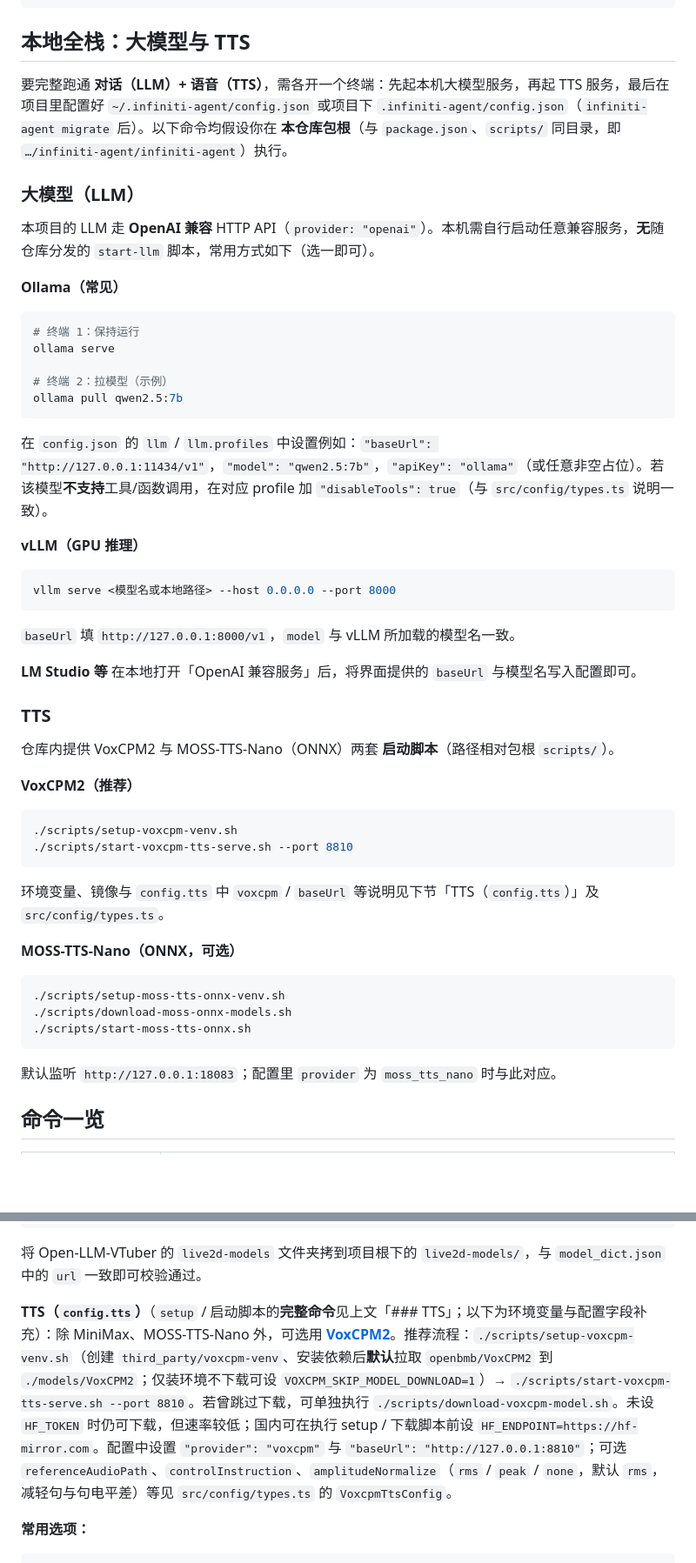
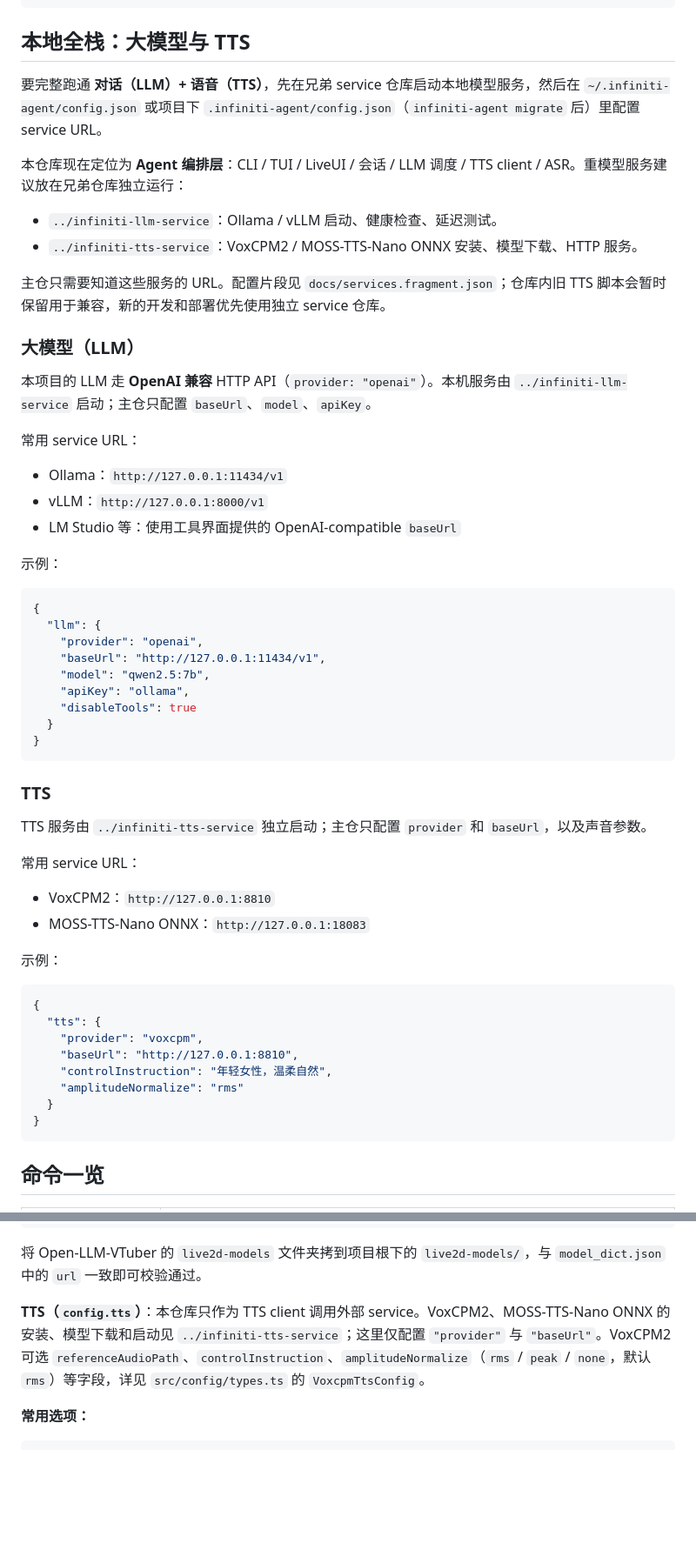
Before and after one commit to stelee410/infiniti-agent, a Markdown page: README.md, 2 parts joined by grey strips. Shown at 87% size. Drawn GitHub-style; blank space fills up the shorter version.

Commit message:
Document service repository split

````diff
--- a/README.md
+++ b/README.md
@@ -23,56 +23,60 @@ infiniti-agent
 
 ## 本地全栈：大模型与 TTS
 
-要完整跑通 **对话（LLM）+ 语音（TTS）**，需各开一个终端：先起本机大模型服务，再起 TTS 服务，最后在项目里配置好 `~/.infiniti-agent/config.json` 或项目下 `.infiniti-agent/config.json`（`infiniti-agent migrate` 后）。以下命令均假设你在 **本仓库包根**（与 `package.json`、`scripts/` 同目录，即 `…/infiniti-agent/infiniti-agent`）执行。
+要完整跑通 **对话（LLM）+ 语音（TTS）**，先在兄弟 service 仓库启动本地模型服务，然后在 `~/.infiniti-agent/config.json` 或项目下 `.infiniti-agent/config.json`（`infiniti-agent migrate` 后）里配置 service URL。
+
+本仓库现在定位为 **Agent 编排层**：CLI / TUI / LiveUI / 会话 / LLM 调度 / TTS client / ASR。重模型服务建议放在兄弟仓库独立运行：
+
+- `../infiniti-llm-service`：Ollama / vLLM 启动、健康检查、延迟测试。
+- `../infiniti-tts-service`：VoxCPM2 / MOSS-TTS-Nano ONNX 安装、模型下载、HTTP 服务。
+
+主仓只需要知道这些服务的 URL。配置片段见 `docs/services.fragment.json`；仓库内旧 TTS 脚本会暂时保留用于兼容，新的开发和部署优先使用独立 service 仓库。
 
 ### 大模型（LLM）
 
-本项目的 LLM 走 **OpenAI 兼容** HTTP API（`provider: "openai"`）。本机需自行启动任意兼容服务，**无**随仓库分发的 `start-llm` 脚本，常用方式如下（选一即可）。
+本项目的 LLM 走 **OpenAI 兼容** HTTP API（`provider: "openai"`）。本机服务由 `../infiniti-llm-service` 启动；主仓只配置 `baseUrl`、`model`、`apiKey`。
 
-**Ollama（常见）**
+常用 service URL：
 
-```bash
-# 终端 1：保持运行
-ollama serve
+- Ollama：`http://127.0.0.1:11434/v1`
+- vLLM：`http://127.0.0.1:8000/v1`
+- LM Studio 等：使用工具界面提供的 OpenAI-compatible `baseUrl`
 
-# 终端 2：拉模型（示例）
-ollama pull qwen2.5:7b
+示例：
+
+```json
+{
+  "llm": {
+    "provider": "openai",
+    "baseUrl": "http://127.0.0.1:11434/v1",
+    "model": "qwen2.5:7b",
+    "apiKey": "ollama",
+    "disableTools": true
+  }
+}
 ```
-
-在 `config.json` 的 `llm` / `llm.profiles` 中设置例如：`"baseUrl": "http://127.0.0.1:11434/v1"`，`"model": "qwen2.5:7b"`，`"apiKey": "ollama"`（或任意非空占位）。若该模型**不支持**工具/函数调用，在对应 profile 加 `"disableTools": true`（与 `src/config/types.ts` 说明一致）。
-
-**vLLM（GPU 推理）**
-
-```bash
-vllm serve <模型名或本地路径> --host 0.0.0.0 --port 8000
-```
-
-`baseUrl` 填 `http://127.0.0.1:8000/v1`，`model` 与 vLLM 所加载的模型名一致。
-
-**LM Studio 等** 在本地打开「OpenAI 兼容服务」后，将界面提供的 `baseUrl` 与模型名写入配置即可。
 
 ### TTS
 
-仓库内提供 VoxCPM2 与 MOSS-TTS-Nano（ONNX）两套 **启动脚本**（路径相对包根 `scripts/`）。
+TTS 服务由 `../infiniti-tts-service` 独立启动；主仓只配置 `provider` 和 `baseUrl`，以及声音参数。
 
-**VoxCPM2（推荐）**
+常用 service URL：
 
-```bash
-./scripts/setup-voxcpm-venv.sh
-./scripts/start-voxcpm-tts-serve.sh --port 8810
+- VoxCPM2：`http://127.0.0.1:8810`
+- MOSS-TTS-Nano ONNX：`http://127.0.0.1:18083`
+
+示例：
+
+```json
+{
+  "tts": {
+    "provider": "voxcpm",
+    "baseUrl": "http://127.0.0.1:8810",
+    "controlInstruction": "年轻女性，温柔自然",
+    "amplitudeNormalize": "rms"
+  }
+}
 ```
-
-环境变量、镜像与 `config.tts` 中 `voxcpm` / `baseUrl` 等说明见下节「TTS（`config.tts`）」及 `src/config/types.ts`。
-
-**MOSS-TTS-Nano（ONNX，可选）**
-
-```bash
-./scripts/setup-moss-tts-onnx-venv.sh
-./scripts/download-moss-onnx-models.sh
-./scripts/start-moss-tts-onnx.sh
-```
-
-默认监听 `http://127.0.0.1:18083`；配置里 `provider` 为 `moss_tts_nano` 时与此对应。
 
 ## 命令一览
 
@@ -122,7 +126,7 @@ npm run setup:liveui -- ~/your-project
 
 将 Open-LLM-VTuber 的 `live2d-models` 文件夹拷到项目根下的 `live2d-models/`，与 `model_dict.json` 中的 `url` 一致即可校验通过。
 
-**TTS（`config.tts`）**（`setup` / 启动脚本的**完整命令**见上文「### TTS」；以下为环境变量与配置字段补充）：除 MiniMax、MOSS-TTS-Nano 外，可选用 **[VoxCPM2](https://github.com/OpenBMB/VoxCPM)**。推荐流程：`./scripts/setup-voxcpm-venv.sh`（创建 `third_party/voxcpm-venv`、安装依赖后**默认**拉取 `openbmb/VoxCPM2` 到 `./models/VoxCPM2`；仅装环境不下载可设 `VOXCPM_SKIP_MODEL_DOWNLOAD=1`）→ `./scripts/start-voxcpm-tts-serve.sh --port 8810`。若曾跳过下载，可单独执行 `./scripts/download-voxcpm-model.sh`。未设 `HF_TOKEN` 时仍可下载，但速率较低；国内可在执行 setup / 下载脚本前设 `HF_ENDPOINT=https://hf-mirror.com`。配置中设置 `"provider": "voxcpm"` 与 `"baseUrl": "http://127.0.0.1:8810"`；可选 `referenceAudioPath`、`controlInstruction`、`amplitudeNormalize`（`rms` / `peak` / `none`，默认 `rms`，减轻句与句电平差）等见 `src/config/types.ts` 的 `VoxcpmTtsConfig`。
+**TTS（`config.tts`）**：本仓库只作为 TTS client 调用外部 service。VoxCPM2、MOSS-TTS-Nano ONNX 的安装、模型下载和启动见 `../infiniti-tts-service`；这里仅配置 `"provider"` 与 `"baseUrl"`。VoxCPM2 可选 `referenceAudioPath`、`controlInstruction`、`amplitudeNormalize`（`rms` / `peak` / `none`，默认 `rms`）等字段，详见 `src/config/types.ts` 的 `VoxcpmTtsConfig`。
 
 **常用选项：**
 
````
Also changed, not shown: SPEC2.md (+33 -6 lines).
